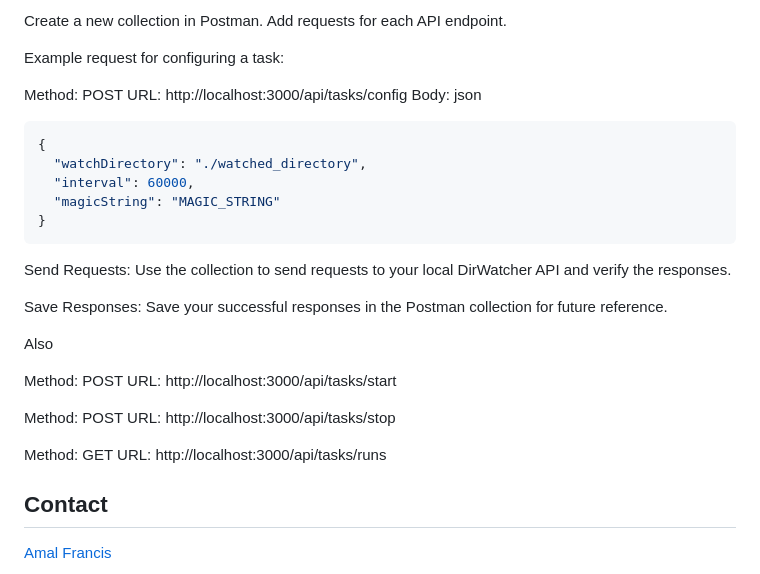
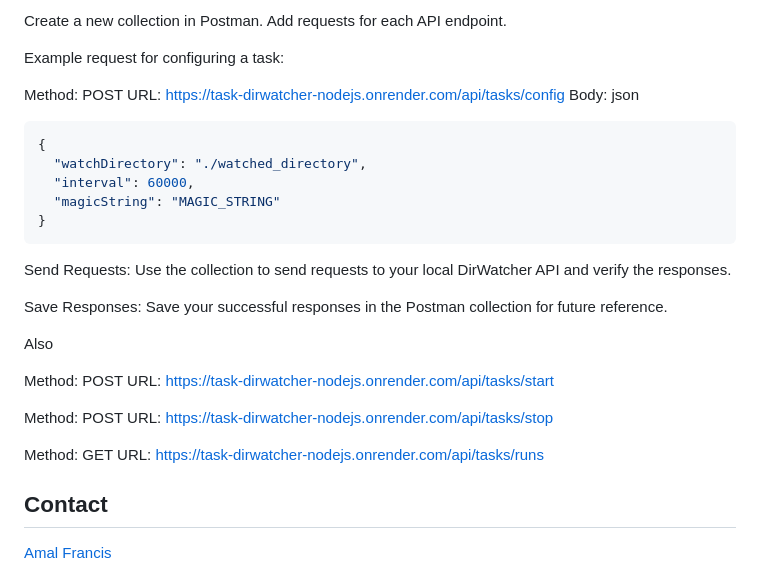
Before and after one commit to amalfranci/Task-dirwatcher-nodeJs, a Markdown page: README.md, the part around one of its changes. GitHub-like rendering.

```diff
--- a/README.md
+++ b/README.md
@@ -125,7 +128,7 @@ Add requests for each API endpoint.
 Example request for configuring a task:
 
 Method: POST
-URL: http://localhost:3000/api/tasks/config
+URL: https://task-dirwatcher-nodejs.onrender.com/api/tasks/config
 Body:
 json
 
@@ -144,13 +147,13 @@ Save Responses: Save your successful responses in the Postman collection for fut
 Also
 
 Method: POST
-URL: http://localhost:3000/api/tasks/start
+URL: https://task-dirwatcher-nodejs.onrender.com/api/tasks/start
 
 Method: POST
-URL: http://localhost:3000/api/tasks/stop
+URL: https://task-dirwatcher-nodejs.onrender.com/api/tasks/stop
 
 Method: GET
-URL: http://localhost:3000/api/tasks/runs
+URL: https://task-dirwatcher-nodejs.onrender.com/api/tasks/runs
 
 ## Contact
 
```
Also changed, not shown: other parts of README.md (+3 -0 lines).
